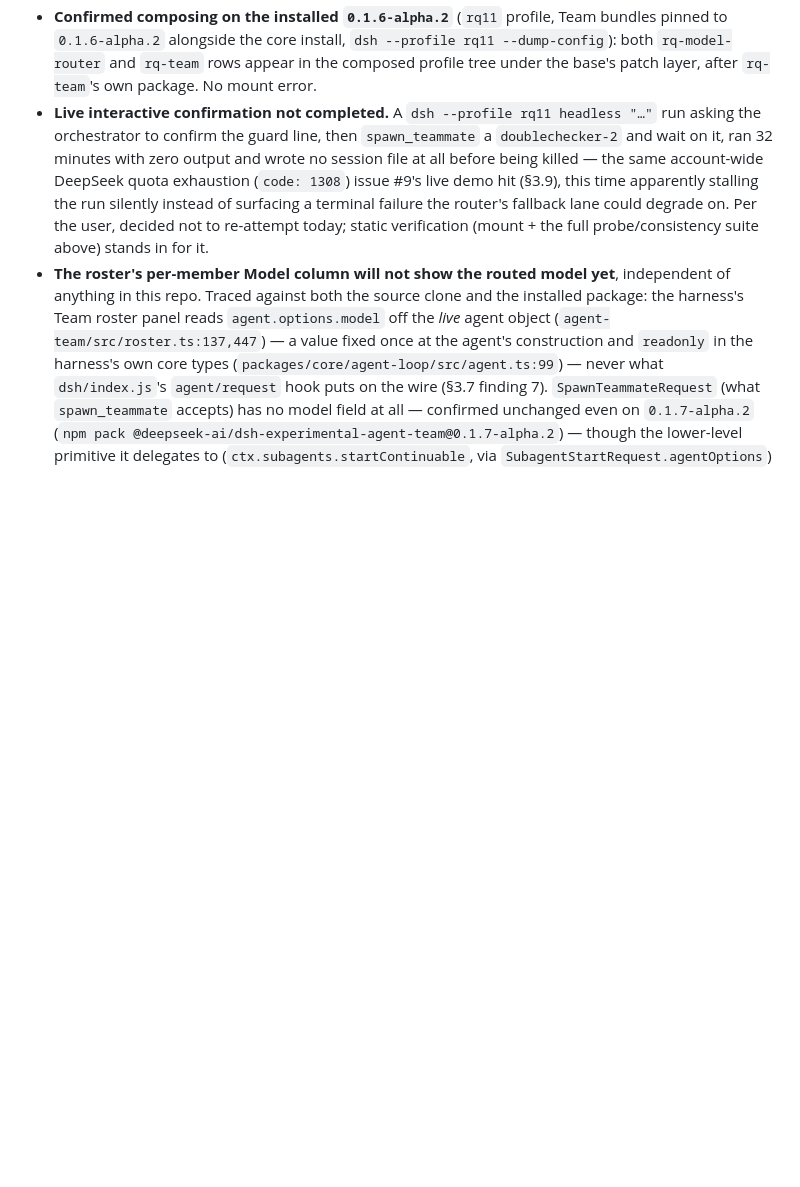
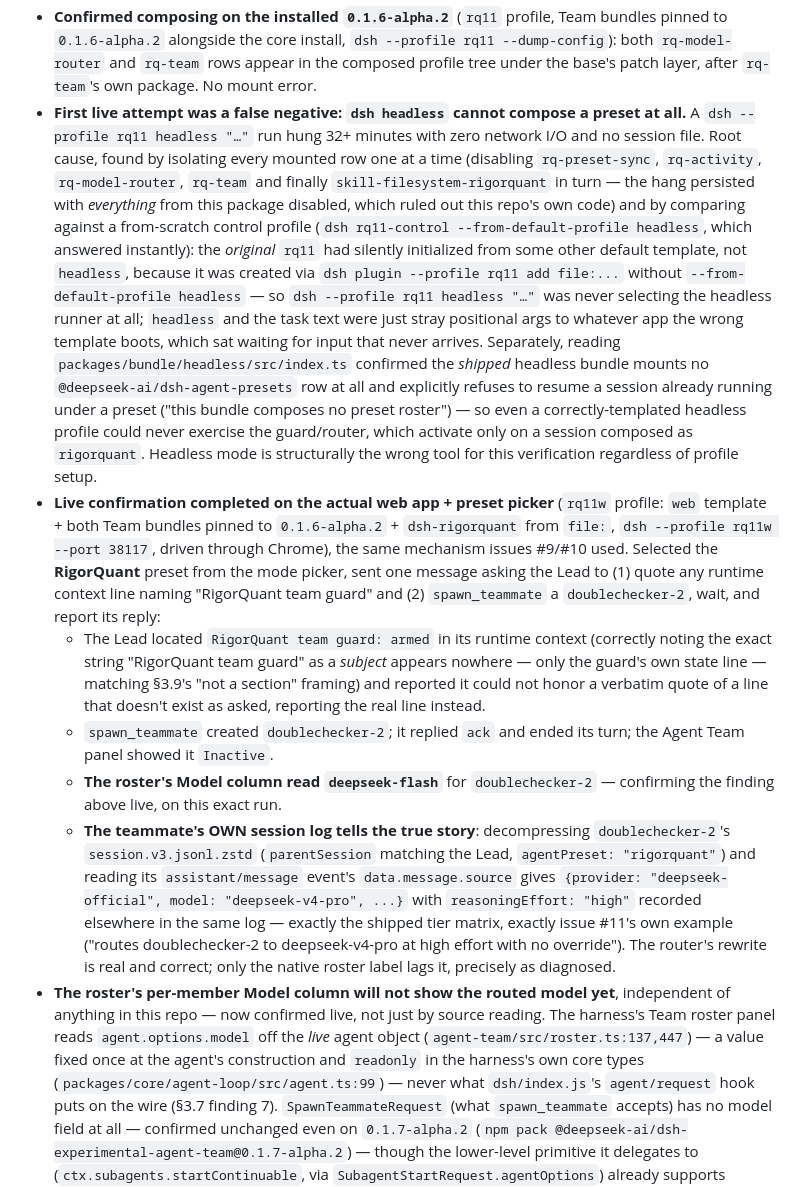
Before and after one commit to linxichen/dsh-rigorquant, a Markdown page: docs/upgrade-0.1.6.md, the part around the change. Drawn GitHub-style; blank space fills up the shorter version.

Commit message:
docs: record the live routing demo for issue #11
The first attempt against dsh headless silently hung: the profile was
never actually composing the headless bundle (no --from-default-profile
headless at creation), and separately the shipped headless bundle turns
out to compose no preset at all, so it could never have exercised the
guard/router either way. Redone through the real web app + preset
picker, the same mechanism issues #9/#10 used: the guard-armed line is
present, doublechecker-2 spawns and replies, and its own session log
shows the actual wire route (deepseek-official/deepseek-v4-pro @ high)
matches the shipped tier matrix exactly, while the native roster panel
still shows the stale deepseek-flash label as already diagnosed from
source.

```diff
--- a/docs/upgrade-0.1.6.md
+++ b/docs/upgrade-0.1.6.md
@@ -748,20 +748,59 @@ serves every other field.
   `dsh --profile rq11 --dump-config`): both `rq-model-router` and `rq-team`
   rows appear in the composed profile tree under the base's patch layer,
   after `rq-team`'s own package. No mount error.
-- **Live interactive confirmation not completed.** A `dsh --profile rq11
-  headless "…"` run asking the orchestrator to confirm the guard line, then
-  `spawn_teammate` a `doublechecker-2` and wait on it, ran 32 minutes with
-  zero output and wrote no session file at all before being killed — the
-  same account-wide DeepSeek quota exhaustion (`code: 1308`) issue #9's
-  live demo hit (§3.9), this time apparently stalling the run silently
-  instead of surfacing a terminal failure the router's fallback lane could
-  degrade on. Per the user, decided not to re-attempt today; static
-  verification (mount + the full probe/consistency suite above) stands in
-  for it.
+- **First live attempt was a false negative: `dsh headless` cannot compose a
+  preset at all.** A `dsh --profile rq11 headless "…"` run hung 32+ minutes
+  with zero network I/O and no session file. Root cause, found by isolating
+  every mounted row one at a time (disabling `rq-preset-sync`, `rq-activity`,
+  `rq-model-router`, `rq-team` and finally `skill-filesystem-rigorquant` in
+  turn — the hang persisted with *everything* from this package disabled,
+  which ruled out this repo's own code) and by comparing against a
+  from-scratch control profile (`dsh rq11-control --from-default-profile
+  headless`, which answered instantly): the *original* `rq11` had silently
+  initialized from some other default template, not `headless`, because it
+  was created via `dsh plugin --profile rq11 add file:...` without
+  `--from-default-profile headless` — so `dsh --profile rq11 headless "…"`
+  was never selecting the headless runner at all; `headless` and the task
+  text were just stray positional args to whatever app the wrong template
+  boots, which sat waiting for input that never arrives. Separately, reading
+  `packages/bundle/headless/src/index.ts` confirmed the *shipped* headless
+  bundle mounts no `@deepseek-ai/dsh-agent-presets` row at all and explicitly
+  refuses to resume a session already running under a preset ("this bundle
+  composes no preset roster") — so even a correctly-templated headless
+  profile could never exercise the guard/router, which activate only on a
+  session composed as `rigorquant`. Headless mode is structurally the wrong
+  tool for this verification regardless of profile setup.
+- **Live confirmation completed on the actual web app + preset picker**
+  (`rq11w` profile: `web` template + both Team bundles pinned to
+  `0.1.6-alpha.2` + `dsh-rigorquant` from `file:`, `dsh --profile rq11w
+  --port 38117`, driven through Chrome), the same mechanism issues #9/#10
+  used. Selected the **RigorQuant** preset from the mode picker, sent one
+  message asking the Lead to (1) quote any runtime context line naming
+  "RigorQuant team guard" and (2) `spawn_teammate` a `doublechecker-2`,
+  wait, and report its reply:
+  - The Lead located `RigorQuant team guard: armed` in its runtime context
+    (correctly noting the exact string "RigorQuant team guard" as a
+    *subject* appears nowhere — only the guard's own state line — matching
+    §3.9's "not a section" framing) and reported it could not honor a
+    verbatim quote of a line that doesn't exist as asked, reporting the real
+    line instead.
+  - `spawn_teammate` created `doublechecker-2`; it replied `ack` and ended
+    its turn; the Agent Team panel showed it `Inactive`.
+  - **The roster's Model column read `deepseek-flash`** for `doublechecker-2`
+    — confirming the finding above live, on this exact run.
+  - **The teammate's OWN session log tells the true story**: decompressing
+    `doublechecker-2`'s `session.v3.jsonl.zstd` (`parentSession` matching the
+    Lead, `agentPreset: "rigorquant"`) and reading its `assistant/message`
+    event's `data.message.source` gives `{provider: "deepseek-official",
+    model: "deepseek-v4-pro", ...}` with `reasoningEffort: "high"` recorded
+    elsewhere in the same log — exactly the shipped tier matrix, exactly
+    issue #11's own example ("routes doublechecker-2 to deepseek-v4-pro at
+    high effort with no override"). The router's rewrite is real and
+    correct; only the native roster label lags it, precisely as diagnosed.
 - **The roster's per-member Model column will not show the routed model
-  yet**, independent of anything in this repo. Traced against both the
-  source clone and the installed package: the harness's Team roster panel
-  reads `agent.options.model` off the *live* agent object
+  yet**, independent of anything in this repo — now confirmed live, not
+  just by source reading. The harness's Team roster panel reads
+  `agent.options.model` off the *live* agent object
   (`agent-team/src/roster.ts:137,447`) — a value fixed once at the agent's
   construction and `readonly` in the harness's own core types
   (`packages/core/agent-loop/src/agent.ts:99`) — never what
```
